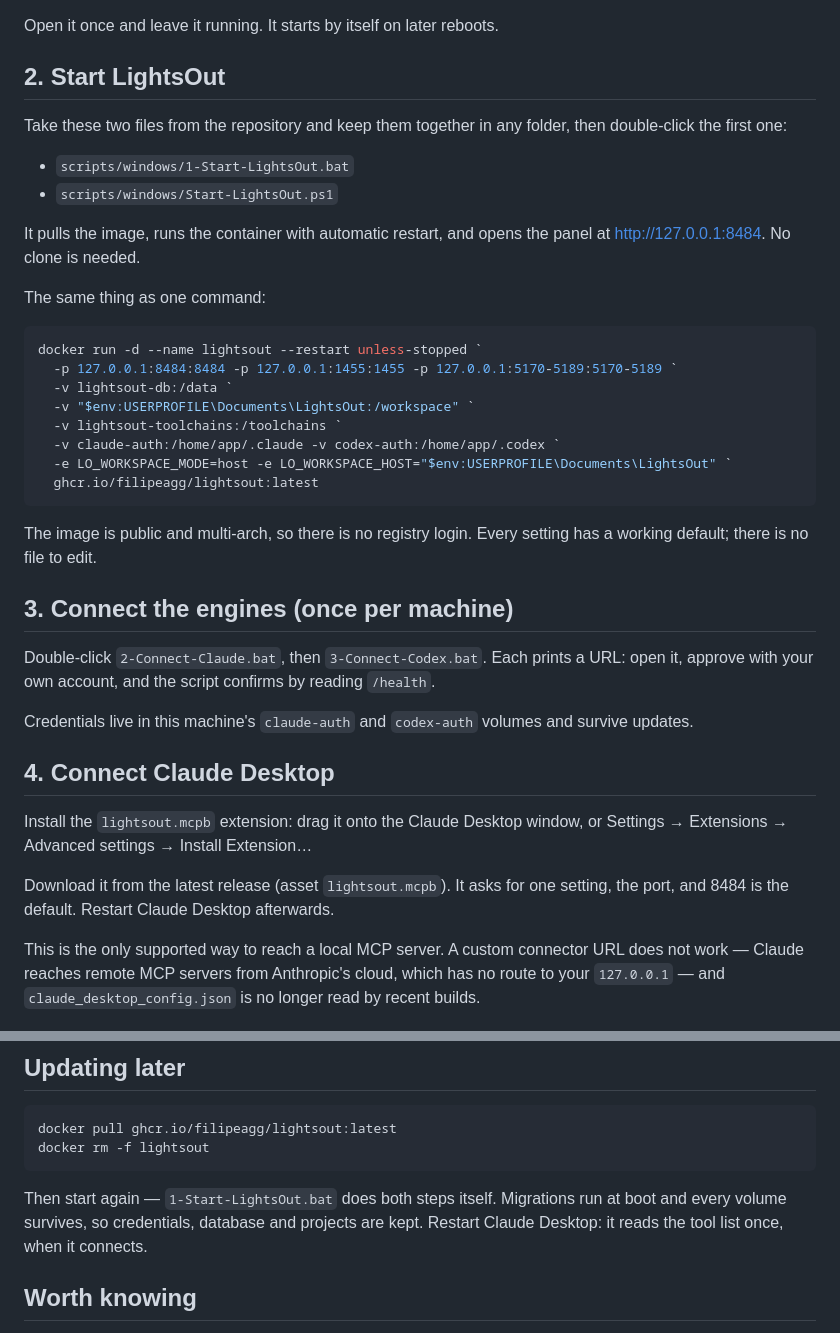
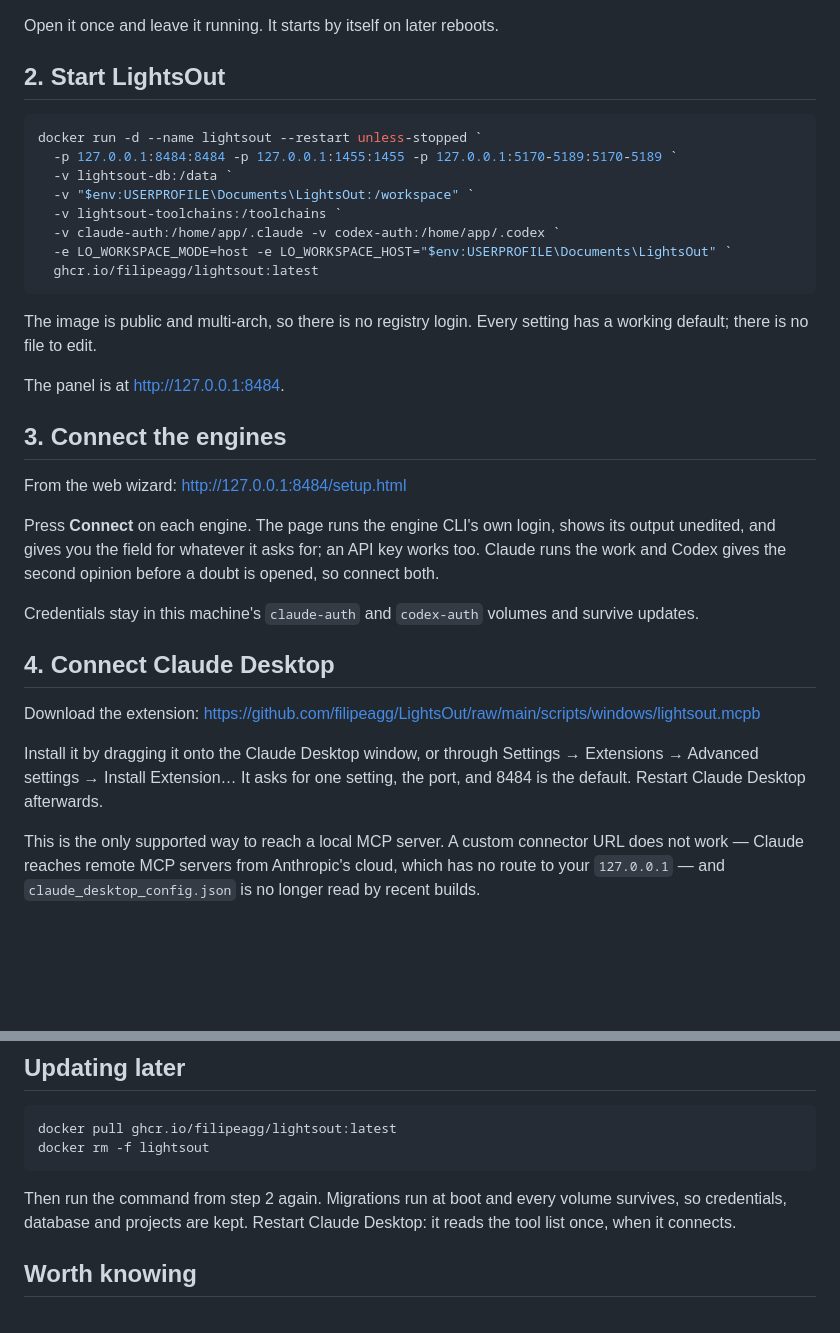
Before and after one commit to filipeagg/LightsOut, a Markdown page: doc/QUICKSTART-WINDOWS.md, 2 parts joined by grey strips. Drawn GitHub-style; blank space fills up the shorter version.

Commit message:
docs(quickstart): the repository address, and no .bat detour [SU-01, SU-04]
Three corrections after reading it as a stranger would:

- It said "take these files from the repository" and never said which
  repository. The address is now at the top, and the extension has a
  direct download link.
- The start scripts are gone: one docker run against the public image
  says the same thing without asking anyone to collect two files first.
- The engines are connected from the setup wizard at /setup.html (SU-04,
  section 14.4), which is where that flow actually lives. Pointing at
  2-Connect-Claude.bat sent people around the outside of a page that runs
  the same login, streams the CLI output and takes an API key too.

Co-Authored-By: Claude Opus 5 <noreply@anthropic.com>
Claude-Session: https://claude.ai/code/session_018c889euE9woj7nds4n8jrR

````diff
--- a/doc/QUICKSTART-WINDOWS.md
+++ b/doc/QUICKSTART-WINDOWS.md
@@ -11,17 +13,6 @@ winget install Docker.DockerDesktop
 Open it once and leave it running. It starts by itself on later reboots.
 
 ## 2. Start LightsOut
-
-Take these two files from the repository and keep them together in any folder, then double-click
-the first one:
-
-- `scripts/windows/1-Start-LightsOut.bat`
-- `scripts/windows/Start-LightsOut.ps1`
-
-It pulls the image, runs the container with automatic restart, and opens the panel at
-<http://127.0.0.1:8484>. No clone is needed.
-
-The same thing as one command:
 
 ```powershell
 docker run -d --name lightsout --restart unless-stopped `
@@ -37,20 +28,26 @@ docker run -d --name lightsout --restart unless-stopped `
 The image is public and multi-arch, so there is no registry login. Every setting has a working
 default; there is no file to edit.
 
-## 3. Connect the engines (once per machine)
+The panel is at <http://127.0.0.1:8484>.
 
-Double-click `2-Connect-Claude.bat`, then `3-Connect-Codex.bat`. Each prints a URL: open it,
-approve with your own account, and the script confirms by reading `/health`.
+## 3. Connect the engines
 
-Credentials live in this machine's `claude-auth` and `codex-auth` volumes and survive updates.
+From the web wizard: <http://127.0.0.1:8484/setup.html>
+
+Press **Connect** on each engine. The page runs the engine CLI's own login, shows its output
+unedited, and gives you the field for whatever it asks for; an API key works too. Claude runs the
+work and Codex gives the second opinion before a doubt is opened, so connect both.
+
+Credentials stay in this machine's `claude-auth` and `codex-auth` volumes and survive updates.
 
 ## 4. Connect Claude Desktop
 
-Install the `lightsout.mcpb` extension: drag it onto the Claude Desktop window, or
-Settings → Extensions → Advanced settings → Install Extension…
+Download the extension:
+<https://github.com/filipeagg/LightsOut/raw/main/scripts/windows/lightsout.mcpb>
 
-Download it from the latest release (asset `lightsout.mcpb`). It asks for one setting, the port,
-and 8484 is the default. Restart Claude Desktop afterwards.
+Install it by dragging it onto the Claude Desktop window, or through Settings → Extensions →
+Advanced settings → Install Extension… It asks for one setting, the port, and 8484 is the default.
+Restart Claude Desktop afterwards.
 
 This is the only supported way to reach a local MCP server. A custom connector URL does not work —
 Claude reaches remote MCP servers from Anthropic's cloud, which has no route to your `127.0.0.1` —
@@ -68,9 +65,9 @@ docker pull ghcr.io/filipeagg/lightsout:latest
 docker rm -f lightsout
 ```
 
-Then start again — `1-Start-LightsOut.bat` does both steps itself. Migrations run at boot and every
-volume survives, so credentials, database and projects are kept. Restart Claude Desktop: it reads
-the tool list once, when it connects.
+Then run the command from step 2 again. Migrations run at boot and every volume survives, so
+credentials, database and projects are kept. Restart Claude Desktop: it reads the tool list once,
+when it connects.
 
 ## Worth knowing
 
````
Also changed, not shown: other parts of doc/QUICKSTART-WINDOWS.md (+2 -0 lines).
